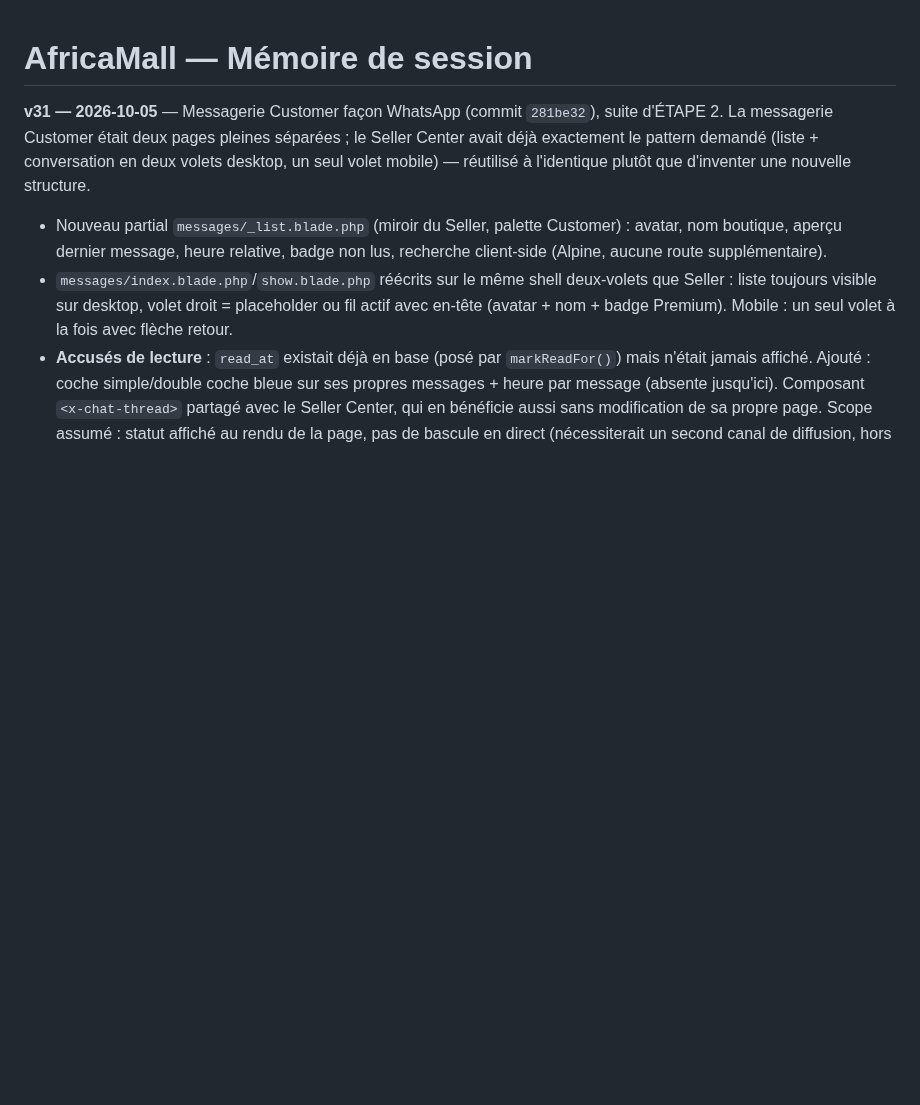
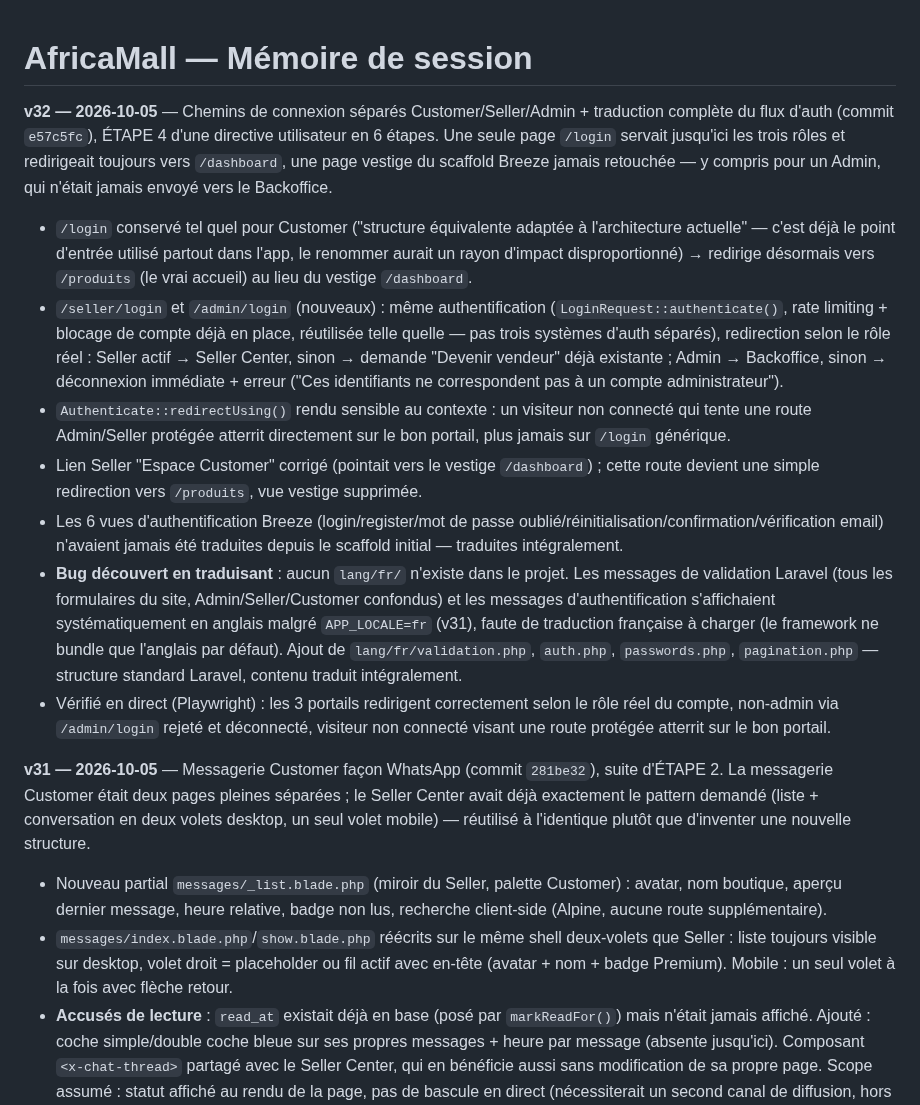
Before and after one commit to Marllay1/Africa-Mall, a Markdown page: MEMOIRE-SESSION.md, the part around the change. Drawn GitHub-style; blank space fills up the shorter version.

Commit message:
Documente la séparation des chemins de connexion dans MEMOIRE-SESSION.md (v32)
Co-Authored-By: Claude Sonnet 5 <noreply@anthropic.com>
Claude-Session: https://claude.ai/code/session_01LeEizm1n4UQEdVHKEbnZsx

```diff
--- a/MEMOIRE-SESSION.md
+++ b/MEMOIRE-SESSION.md
@@ -1,4 +1,14 @@
 # AfricaMall — Mémoire de session
+
+**v32 — 2026-10-05** — Chemins de connexion séparés Customer/Seller/Admin + traduction complète du flux d'auth (commit `e57c5fc`), ÉTAPE 4 d'une directive utilisateur en 6 étapes. Une seule page `/login` servait jusqu'ici les trois rôles et redirigeait toujours vers `/dashboard`, une page vestige du scaffold Breeze jamais retouchée — y compris pour un Admin, qui n'était jamais envoyé vers le Backoffice.
+
+- `/login` conservé tel quel pour Customer ("structure équivalente adaptée à l'architecture actuelle" — c'est déjà le point d'entrée utilisé partout dans l'app, le renommer aurait un rayon d'impact disproportionné) → redirige désormais vers `/produits` (le vrai accueil) au lieu du vestige `/dashboard`.
+- `/seller/login` et `/admin/login` (nouveaux) : même authentification (`LoginRequest::authenticate()`, rate limiting + blocage de compte déjà en place, réutilisée telle quelle — pas trois systèmes d'auth séparés), redirection selon le rôle réel : Seller actif → Seller Center, sinon → demande "Devenir vendeur" déjà existante ; Admin → Backoffice, sinon → déconnexion immédiate + erreur ("Ces identifiants ne correspondent pas à un compte administrateur").
+- `Authenticate::redirectUsing()` rendu sensible au contexte : un visiteur non connecté qui tente une route Admin/Seller protégée atterrit directement sur le bon portail, plus jamais sur `/login` générique.
+- Lien Seller "Espace Customer" corrigé (pointait vers le vestige `/dashboard`) ; cette route devient une simple redirection vers `/produits`, vue vestige supprimée.
+- Les 6 vues d'authentification Breeze (login/register/mot de passe oublié/réinitialisation/confirmation/vérification email) n'avaient jamais été traduites depuis le scaffold initial — traduites intégralement.
+- **Bug découvert en traduisant** : aucun `lang/fr/` n'existe dans le projet. Les messages de validation Laravel (tous les formulaires du site, Admin/Seller/Customer confondus) et les messages d'authentification s'affichaient systématiquement en anglais malgré `APP_LOCALE=fr` (v31), faute de traduction française à charger (le framework ne bundle que l'anglais par défaut). Ajout de `lang/fr/validation.php`, `auth.php`, `passwords.php`, `pagination.php` — structure standard Laravel, contenu traduit intégralement.
+- Vérifié en direct (Playwright) : les 3 portails redirigent correctement selon le rôle réel du compte, non-admin via `/admin/login` rejeté et déconnecté, visiteur non connecté visant une route protégée atterrit sur le bon portail.
 
 **v31 — 2026-10-05** — Messagerie Customer façon WhatsApp (commit `281be32`), suite d'ÉTAPE 2. La messagerie Customer était deux pages pleines séparées ; le Seller Center avait déjà exactement le pattern demandé (liste + conversation en deux volets desktop, un seul volet mobile) — réutilisé à l'identique plutôt que d'inventer une nouvelle structure.
 
```
